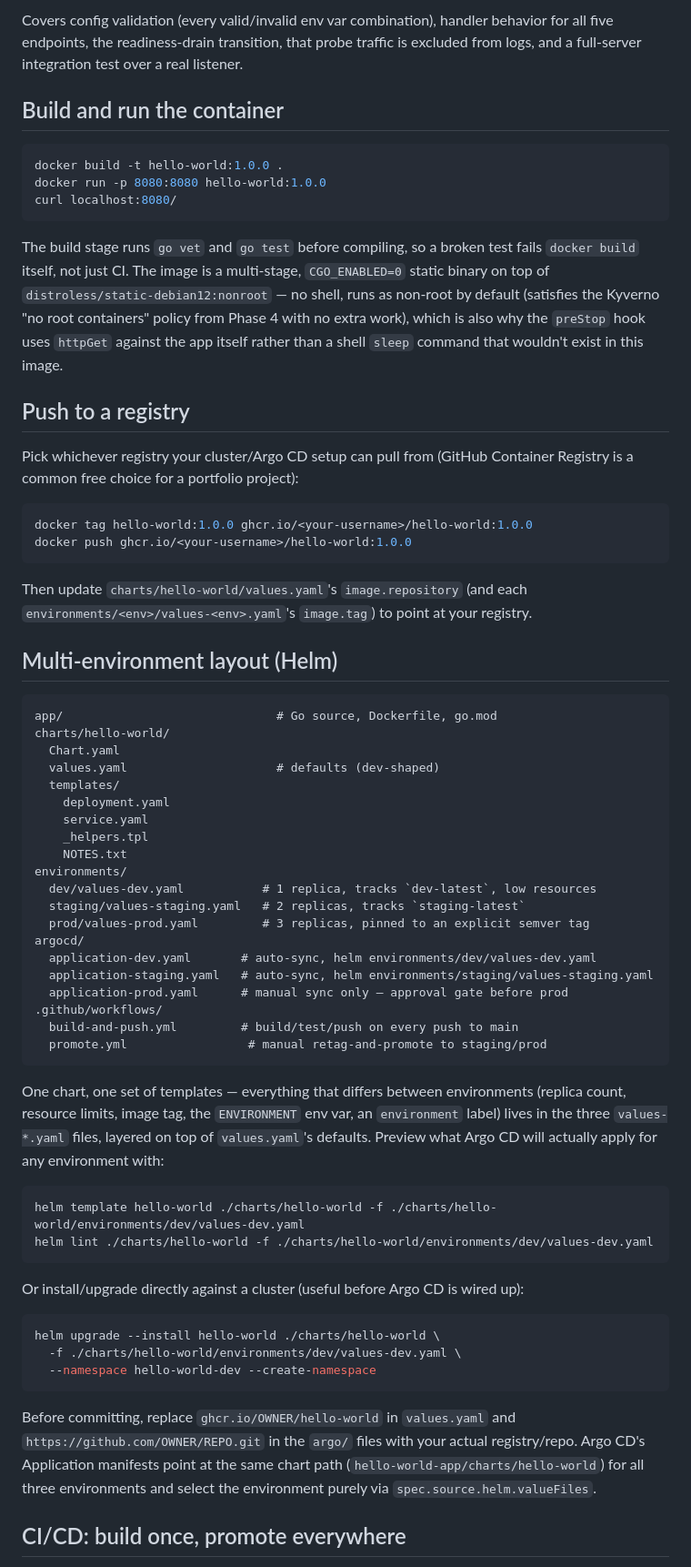
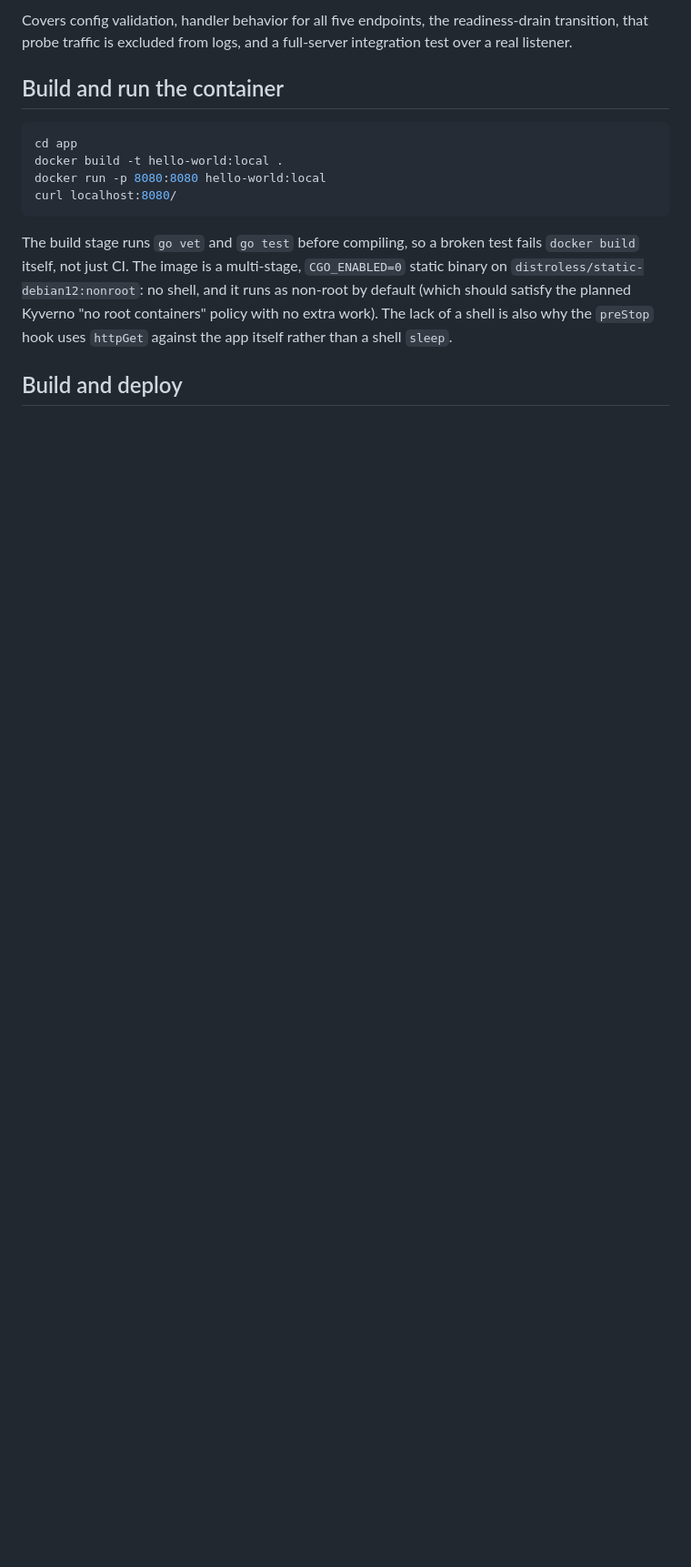
Before and after one commit to rcarlson-devops/self-service-idp, a Markdown page: app/README.md, the part around one of its changes. Shown at 91% size. Rendered like a GitHub page; blank space fills up the shorter version.

Commit message:
Update app/README.md with more details

````diff
--- a/app/README.md
+++ b/app/README.md
@@ -73,89 +78,25 @@ go test ./... -cover     # coverage summary
 ```
 
-Covers config validation (every valid/invalid env var combination),
-handler behavior for all five endpoints, the readiness-drain transition,
-that probe traffic is excluded from logs, and a full-server integration
-test over a real listener.
+Covers config validation, handler behavior for all five endpoints, the
+readiness-drain transition, that probe traffic is excluded from logs, and a
+full-server integration test over a real listener.
 
 ## Build and run the container
 
 ```bash
-docker build -t hello-world:1.0.0 .
-docker run -p 8080:8080 hello-world:1.0.0
+cd app
+docker build -t hello-world:local .
+docker run -p 8080:8080 hello-world:local
 curl localhost:8080/
 ```
 
 The build stage runs `go vet` and `go test` before compiling, so a broken
 test fails `docker build` itself, not just CI. The image is a multi-stage,
-`CGO_ENABLED=0` static binary on top of `distroless/static-debian12:nonroot`
-— no shell, runs as non-root by default (satisfies the Kyverno "no root
-containers" policy from Phase 4 with no extra work), which is also why the
-`preStop` hook uses `httpGet` against the app itself rather than a shell
-`sleep` command that wouldn't exist in this image.
+`CGO_ENABLED=0` static binary on `distroless/static-debian12:nonroot`: no
+shell, and it runs as non-root by default (which should satisfy the planned
+Kyverno "no root containers" policy with no extra work). The lack of a shell
+is also why the `preStop` hook uses `httpGet` against the app itself rather
+than a shell `sleep`.
 
-## Push to a registry
+## Build and deploy
 
-Pick whichever registry your cluster/Argo CD setup can pull from (GitHub
-Container Registry is a common free choice for a portfolio project):
-
-```bash
-docker tag hello-world:1.0.0 ghcr.io/<your-username>/hello-world:1.0.0
-docker push ghcr.io/<your-username>/hello-world:1.0.0
-```
-
-Then update `charts/hello-world/values.yaml`'s `image.repository` (and each
-`environments/<env>/values-<env>.yaml`'s `image.tag`) to point at your registry.
-
-## Multi-environment layout (Helm)
-
-```
-app/                              # Go source, Dockerfile, go.mod
-charts/hello-world/
-  Chart.yaml
-  values.yaml                     # defaults (dev-shaped)
-  templates/
-    deployment.yaml
-    service.yaml
-    _helpers.tpl
-    NOTES.txt
-environments/
-  dev/values-dev.yaml           # 1 replica, tracks `dev-latest`, low resources
-  staging/values-staging.yaml   # 2 replicas, tracks `staging-latest`
-  prod/values-prod.yaml         # 3 replicas, pinned to an explicit semver tag
-argocd/
-  application-dev.yaml       # auto-sync, helm environments/dev/values-dev.yaml
-  application-staging.yaml   # auto-sync, helm environments/staging/values-staging.yaml
-  application-prod.yaml      # manual sync only — approval gate before prod
-.github/workflows/
-  build-and-push.yml         # build/test/push on every push to main
-  promote.yml                 # manual retag-and-promote to staging/prod
-```
-
-One chart, one set of templates — everything that differs between
-environments (replica count, resource limits, image tag, the `ENVIRONMENT`
-env var, an `environment` label) lives in the three `values-*.yaml` files,
-layered on top of `values.yaml`'s defaults. Preview what Argo CD will
-actually apply for any environment with:
-
-```bash
-helm template hello-world ./charts/hello-world -f ./charts/hello-world/environments/dev/values-dev.yaml
-helm lint ./charts/hello-world -f ./charts/hello-world/environments/dev/values-dev.yaml
-```
-
-Or install/upgrade directly against a cluster (useful before Argo CD is
-wired up):
-
-```bash
-helm upgrade --install hello-world ./charts/hello-world \
-  -f ./charts/hello-world/environments/dev/values-dev.yaml \
-  --namespace hello-world-dev --create-namespace
-```
-
-Before committing, replace `ghcr.io/OWNER/hello-world` in `values.yaml` and
-`https://github.com/OWNER/REPO.git` in the `argo/` files with your actual
-registry/repo. Argo CD's Application manifests point at the same chart path
-(`hello-world-app/charts/hello-world`) for all three environments and select
-the environment purely via `spec.source.helm.valueFiles`.
-
-## CI/CD: build once, promote everywhere
-
````
Also changed, not shown: other parts of app/README.md (+34 -80 lines).
